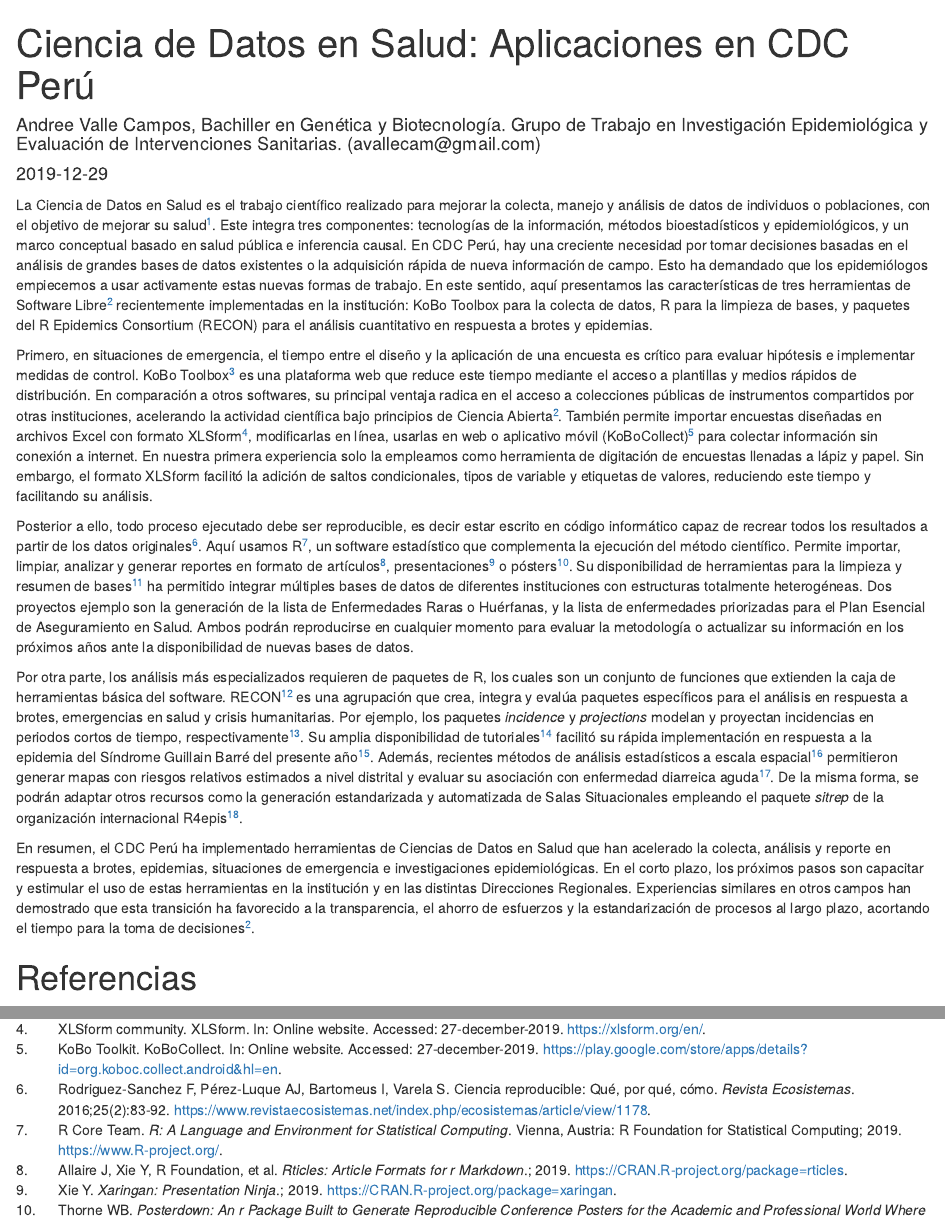
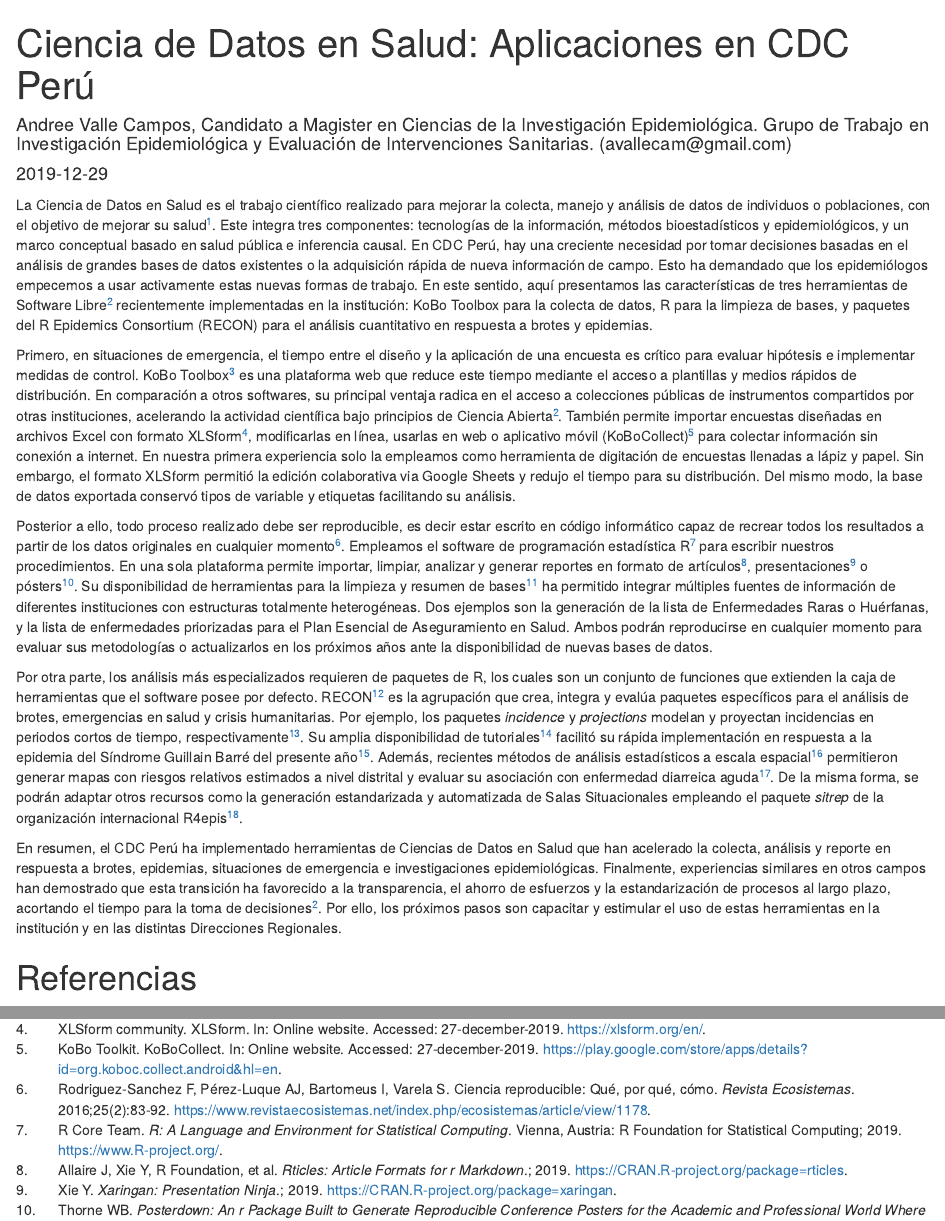
Before and after one commit to avallecam/health_data_science_editorial, an R Markdown document (20191208-cdc_editorial.Rmd): the page in a window 1100 px wide, from its top, and a second part further down, joined at a grey line. Rendered offline with R 4.5, knitr and Pandoc, with nearby package versions; drawn as R Markdown's standard HTML page in place of the format the file asks for.

Commit message:
version 5 + uppercase of reference titles

```diff
--- a/20191208-cdc_editorial.Rmd
+++ b/20191208-cdc_editorial.Rmd
@@ -1,6 +1,6 @@
 ---
 title: "Ciencia de Datos en Salud: Aplicaciones en CDC Perú"
-author: "Andree Valle Campos, Bachiller en Genética y Biotecnología. Grupo de Trabajo en Investigación Epidemiológica y Evaluación de Intervenciones Sanitarias. (avallecam\\@gmail.com)"
+author: "Andree Valle Campos, Candidato a Magister en Ciencias de la Investigación Epidemiológica. Grupo de Trabajo en Investigación Epidemiológica y Evaluación de Intervenciones Sanitarias. (avallecam\\@gmail.com)"
 date: '`r Sys.Date()`'
 output: word_document
 bibliography: "20191208-cdc_editorial.bib"
@@ -20,7 +20,7 @@ métodos bioestadísticos y epidemiológicos, y un marco conceptual basado
 en salud pública e inferencia causal.
 En CDC Perú, hay una creciente necesidad por tomar decisiones basadas en el análisis de grandes bases de datos existentes o
 la adquisición rápida de nueva información de campo.
-Esto ha demandado que los epidemiólogos empiecemos a usar activamente estas nuevas formas de trabajo.
+Esto ha demandado que los epidemiólogos empecemos a usar activamente estas nuevas formas de trabajo.
 En este sentido, aquí presentamos las características de tres herramientas de Software Libre [@lowndes2017our]
 recientemente implementadas en la institución: KoBo Toolbox para
 la colecta de datos,  R para la limpieza de bases, y paquetes del
@@ -36,34 +36,35 @@ por otras instituciones, acelerando la actividad científica bajo principios de
 También permite importar encuestas diseñadas en archivos Excel
 con formato XLSform [@xlsform2019], modificarlas en línea, usarlas en web o aplicativo móvil
 (KoBoCollect) [@kobocollect2019] para colectar información sin conexión a internet.
-En nuestra primera experiencia solo la empleamos como herramienta de digitación de encuestas llenadas a
-lápiz y papel. Sin embargo, el formato XLSform facilitó la
-adición de saltos condicionales, tipos de variable y etiquetas de valores, reduciendo este tiempo y
-facilitando su análisis.
+En nuestra primera experiencia solo la empleamos como herramienta de digitación de encuestas llenadas a lápiz y papel.
+Sin embargo, el formato XLSform permitió la edición colaborativa via Google Sheets y redujo el tiempo para su distribución.
+Del mismo modo, la base de datos exportada conservó tipos de variable y etiquetas facilitando su análisis.
 
 <!-- # desarrollo de idea clave 2 -->
-Posterior a ello, todo proceso ejecutado debe ser reproducible, es decir estar escrito en
-código informático capaz de recrear todos los resultados a partir de los datos originales [@rodriguez2016ciencia].
-Aquí usamos R [@rcoreteam2019], un software estadístico que complementa la ejecución del método científico. Permite importar, limpiar,
+Posterior a ello, todo proceso realizado debe ser reproducible, es decir estar escrito en
+código informático capaz de recrear todos los resultados a partir de los datos originales en cualquier momento [@rodriguez2016ciencia].
+Empleamos el software de programación estadística R [@rcoreteam2019] para escribir nuestros procedimientos.
+En una sola plataforma permite importar, limpiar,
 analizar y generar reportes en formato de artículos [@rticles2019], presentaciones [@xaringan2019] o pósters [@posterdown2019].
 Su disponibilidad de herramientas para la limpieza y resumen de bases [@grolemund2018r] ha permitido
-integrar múltiples bases de datos de diferentes instituciones con estructuras totalmente heterogéneas.
-Dos proyectos ejemplo son la generación de la lista de Enfermedades Raras o Huérfanas, y
+integrar múltiples fuentes de información de diferentes instituciones con estructuras totalmente heterogéneas.
+Dos ejemplos son la generación de la lista de Enfermedades Raras o Huérfanas, y
 la lista de enfermedades priorizadas para el Plan Esencial de Aseguramiento en Salud.
-Ambos podrán reproducirse en cualquier momento para evaluar la metodología o actualizar su información
+Ambos podrán reproducirse en cualquier momento para evaluar sus metodologías o actualizarlos
 en los próximos años ante la disponibilidad de nuevas bases de datos.
 
 <!-- # desarrollo de idea clave 3 -->
 Por otra parte, los análisis más especializados requieren de paquetes de R,
-los cuales son un conjunto de funciones que extienden la caja de herramientas básica del software.
-RECON [@recon2019] es una agrupación que crea, integra y evalúa paquetes específicos
-para el análisis en respuesta a brotes, emergencias en salud y crisis humanitarias.
+los cuales son un conjunto de funciones que extienden la caja de herramientas que el software posee por defecto.
+RECON [@recon2019] es la agrupación que crea, integra y evalúa paquetes específicos
+para el análisis de brotes, emergencias en salud y crisis humanitarias.
 Por ejemplo, los paquetes _incidence_ y _projections_ modelan y proyectan incidencias en periodos cortos de tiempo,
 respectivamente [@polonsky2019outbreak].
 Su amplia disponibilidad de tutoriales [@reconlearn2019] facilitó su rápida implementación en respuesta a la
 epidemia del Síndrome Guillain Barré del presente año [@munayco2019].
 Además, recientes métodos de análisis estadísticos a escala espacial [@moraga2019geospatial]
-permitieron generar mapas con riesgos relativos estimados a nivel distrital y evaluar su asociación con enfermedad diarreica aguda [@sgb2019].
+permitieron generar mapas con riesgos relativos estimados a nivel distrital y
+evaluar su asociación con enfermedad diarreica aguda [@sgb2019].
 De la misma forma, se podrán adaptar otros recursos como la generación estandarizada y automatizada de Salas Situacionales
 empleando el paquete _sitrep_ de la organización internacional R4epis [@r4epis2019].
 
@@ -72,10 +73,12 @@ empleando el paquete _sitrep_ de la organización internacional R4epis [@r4epis2
 En resumen, el CDC Perú ha implementado herramientas de Ciencias de Datos en Salud
 que han acelerado la colecta, análisis y reporte en respuesta a brotes, epidemias,
 situaciones de emergencia e investigaciones epidemiológicas.
-En el corto plazo, los próximos pasos son capacitar y estimular el uso de estas herramientas en
-la institución y en las distintas Direcciones Regionales.
-Experiencias similares en otros campos han demostrado que esta transición ha favorecido
+Finalmente, experiencias similares en otros campos han demostrado que esta transición ha favorecido
 a la transparencia, el ahorro de esfuerzos y la estandarización de procesos al largo plazo,
 acortando el tiempo para la toma de decisiones [@lowndes2017our].
+Por ello, los próximos pasos son capacitar y estimular el uso de estas herramientas en
+la institución y en las distintas Direcciones Regionales.
+
+
 
 # Referencias
```
Also changed, not shown: 20191208-cdc_editorial.bib (+2 -2 lines).
